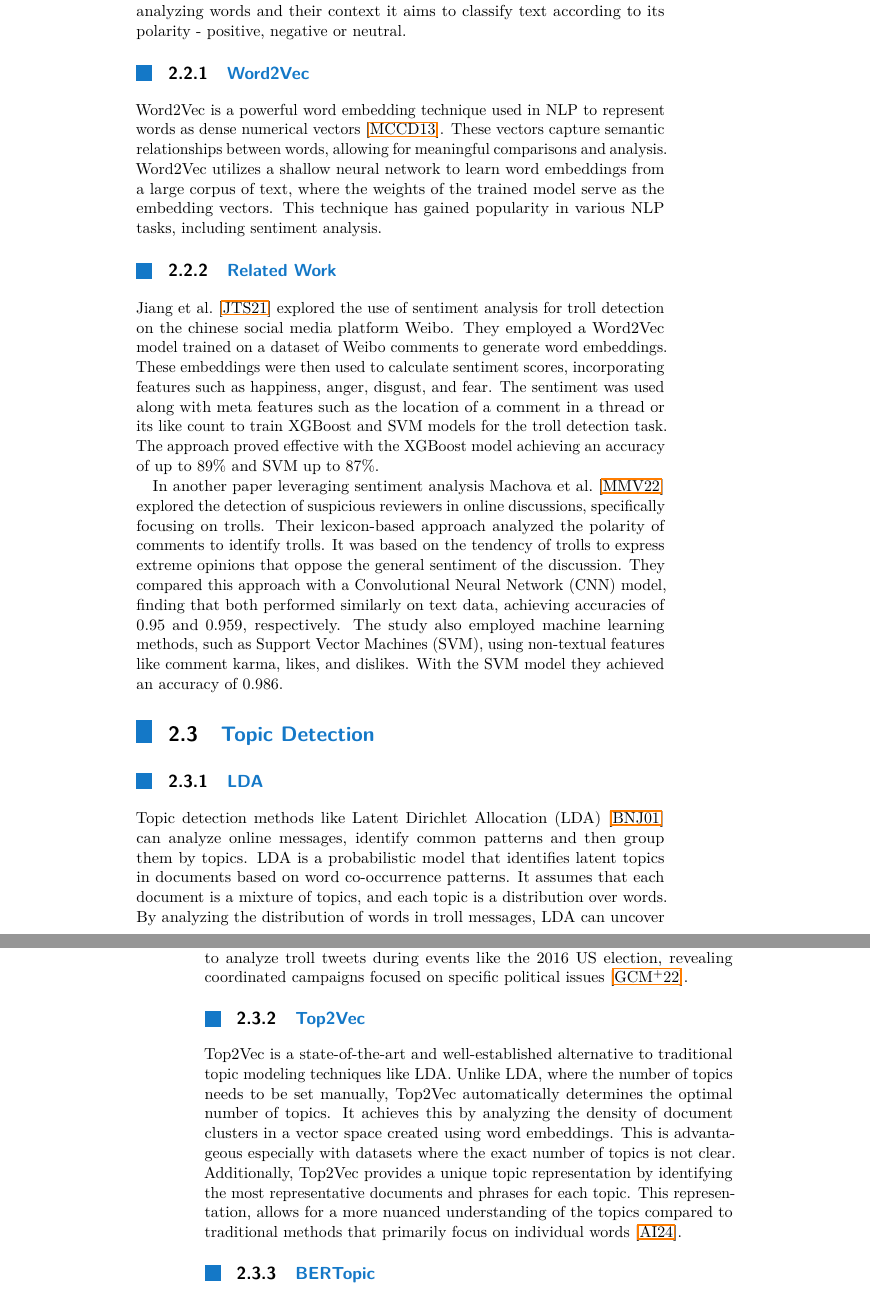
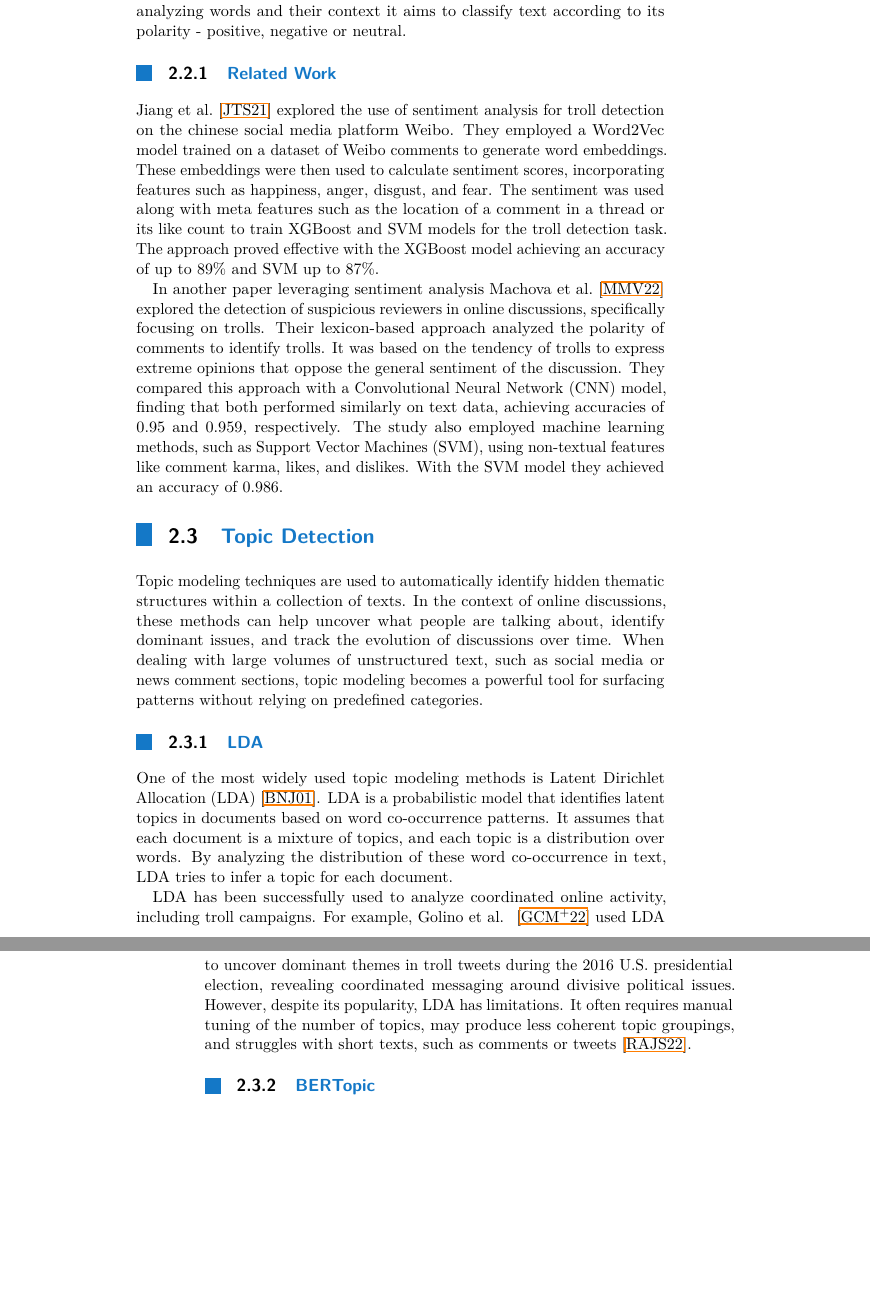
Before and after one commit to ziggyplayedguitar/nlp_thesis, a LaTeX thesis (thesis_template/ctuman.tex): two parts of pages 11 and 12 of 17, joined at a grey line, cut so that both start at the same text, the shorter picture padded with empty space. Compiled offline with pdfLaTeX.

Commit message:
Topic detection chapter changes

```diff
--- a/thesis_template/ctuman.tex
+++ b/thesis_template/ctuman.tex
@@ -211,8 +211,8 @@ Though stylometry has proven useful for text classification, recent advancements
 \section{Sentiment Analysis}
 Sentiment analysis is a subfield of natural language processing that focuses on identifying and quantifying the emotional tone behind textual data. By analyzing words and their context  it aims to classify text according to its polarity - positive, negative or neutral.\par
 
-\subsection{Word2Vec}
-Word2Vec is a powerful word embedding technique used in NLP to represent words as dense numerical vectors~\cite{Mikolov2013Word2vec}. These vectors capture semantic relationships between words, allowing for meaningful comparisons and analysis. Word2Vec utilizes a shallow neural network to learn word embeddings from a large corpus of text, where the weights of the trained model serve as the embedding vectors. This technique has gained popularity in various NLP tasks, including   sentiment analysis.
+%\subsection{Word2Vec}
+%Word2Vec is a powerful word embedding technique used in NLP to represent words as dense numerical vectors~\cite{Mikolov2013Word2vec}. These vectors capture semantic relationships between words, allowing for meaningful comparisons and analysis. Word2Vec utilizes a shallow neural network to learn word embeddings from a large corpus of text, where the weights of the trained model serve as the embedding vectors. This technique has gained popularity in various NLP tasks, including   sentiment analysis.
 
 \subsection{Related Work}
 Jiang et al.~\cite{Jiang2021Sentiment} explored the use of sentiment analysis for troll detection on the chinese social media platform Weibo.  They employed a Word2Vec model trained on a dataset of Weibo comments to generate word embeddings. These embeddings were then used to calculate sentiment scores, incorporating features such as happiness, anger, disgust, and fear. The sentiment was used along with meta features such as the location of a comment in a thread or its like count to train XGBoost and SVM models for the troll detection task. The approach proved effective with the XGBoost model achieving an accuracy of up to 89\% and SVM up to 87\%.\par
@@ -220,14 +220,19 @@ In another paper leveraging sentiment analysis Machova et al.~\cite{Machova2022C
 
 \section{Topic Detection}
 
+Topic modeling techniques are used to automatically identify hidden thematic structures within a collection of texts. In the context of online discussions, these methods can help uncover what people are talking about, identify dominant issues, and track the evolution of discussions over time. When dealing with large volumes of unstructured text, such as social media or news comment sections, topic modeling becomes a powerful tool for surfacing patterns without relying on predefined categories.
+
 \subsection{LDA}
-Topic detection methods like Latent Dirichlet Allocation (LDA)~\cite{Blei2001LDA} can analyze online messages, identify common patterns and then group them by topics. LDA is a probabilistic model that identifies latent topics in documents based on word co-occurrence patterns. It assumes that each document is a mixture of topics, and each topic is a distribution over words. By analyzing the distribution of words in troll messages, LDA can uncover the underlying topics that trolls frequently discuss. However, challenges exist in selecting the appropriate algorithm and determining the optimal number of topics~\cite{Ruediger2022TopicModellingRevisited}. Research has shown that LDA can be effectively used to analyze troll tweets during events like the 2016 US election, revealing coordinated campaigns focused on specific political issues~\cite{Golino2022Elections}.
-
-\subsection{Top2Vec}
-Top2Vec is a state-of-the-art and well-established alternative to traditional topic modeling techniques like LDA. Unlike LDA, where the number of topics needs to be set manually, Top2Vec automatically determines the optimal number of topics. It achieves this by analyzing the density of document clusters in a vector space created using word embeddings. This is advantageous especially with datasets where the exact number of topics is not clear. Additionally, Top2Vec provides a unique topic representation by identifying the most representative documents and phrases for each topic. This representation, allows for a more nuanced understanding of the topics compared to traditional methods that primarily focus on individual words~\cite{Angelov2024}.
+One of the most widely used topic modeling methods is Latent Dirichlet Allocation (LDA)~\cite{Blei2001LDA}. LDA is a probabilistic model that identifies latent topics in documents based on word co-occurrence patterns. It assumes that each document is a mixture of topics, and each topic is a distribution over words. By analyzing the distribution of these word co-occurrence in text, LDA tries to infer a topic for each document.\par
+LDA has been successfully used to analyze coordinated online activity, including troll campaigns. For example, Golino et al. ~\cite{Golino2022Elections} used LDA to uncover dominant themes in troll tweets during the 2016 U.S. presidential election, revealing coordinated messaging around divisive political issues. However, despite its popularity, LDA has limitations. It often requires manual tuning of the number of topics, may produce less coherent topic groupings, and struggles with short texts, such as comments or tweets~\cite{Ruediger2022TopicModellingRevisited}.\par
 
 \subsection{BERTopic}
 BERTopic is another state-of-the-art technique that can be used for dynamic topic modeling. It leverages pre-trained transformers and Class-based TF-IDF to create dense clusters allowing for easily interpretable topics while keeping important words in the topic descriptions. BERTopic also enables for the analysis of topic evolution by calculating the topic representation at different time step without the need to run the entire model several times~\cite{Grootendorst2022BERTopic}.
+
+%\subsection{Top2Vec}
+%Top2Vec is a state-of-the-art and well-established alternative to traditional topic modeling techniques like LDA. Unlike LDA, where the number of topics needs to be set manually, Top2Vec automatically determines the optimal number of topics. It achieves this by analyzing the density of document clusters in a vector space created using word embeddings. This is advantageous especially with datasets where the exact number of topics is not clear. Additionally, Top2Vec provides a unique topic representation by identifying the most representative documents and phrases for each topic. This representation, allows for a more nuanced understanding of the topics compared to traditional methods that primarily focus on individual words~\cite{Angelov2024}.
+
+
 
 
 
```
Also changed, not shown: thesis_template/ctuman.bbl, thesis_template/ctuman.pdf, 8 other files.
